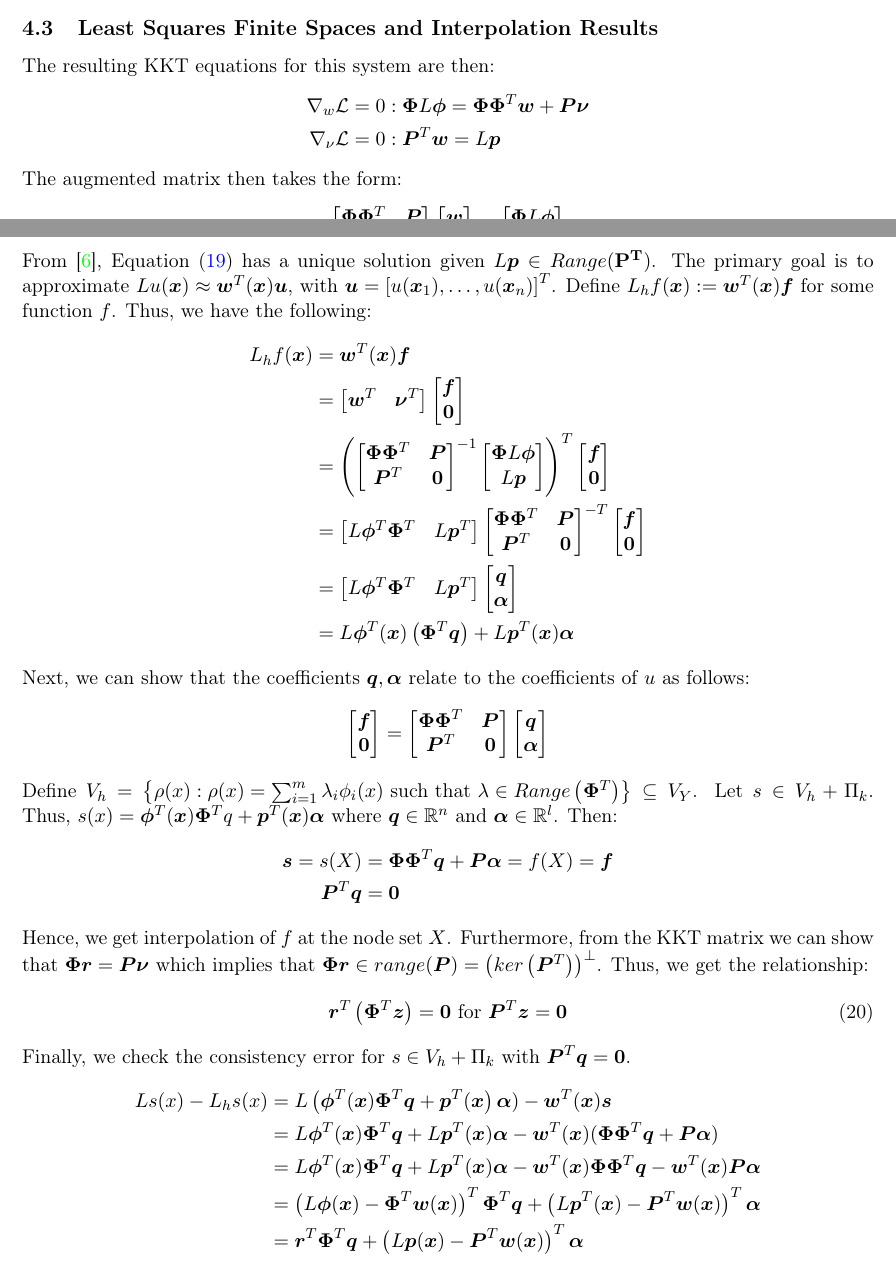
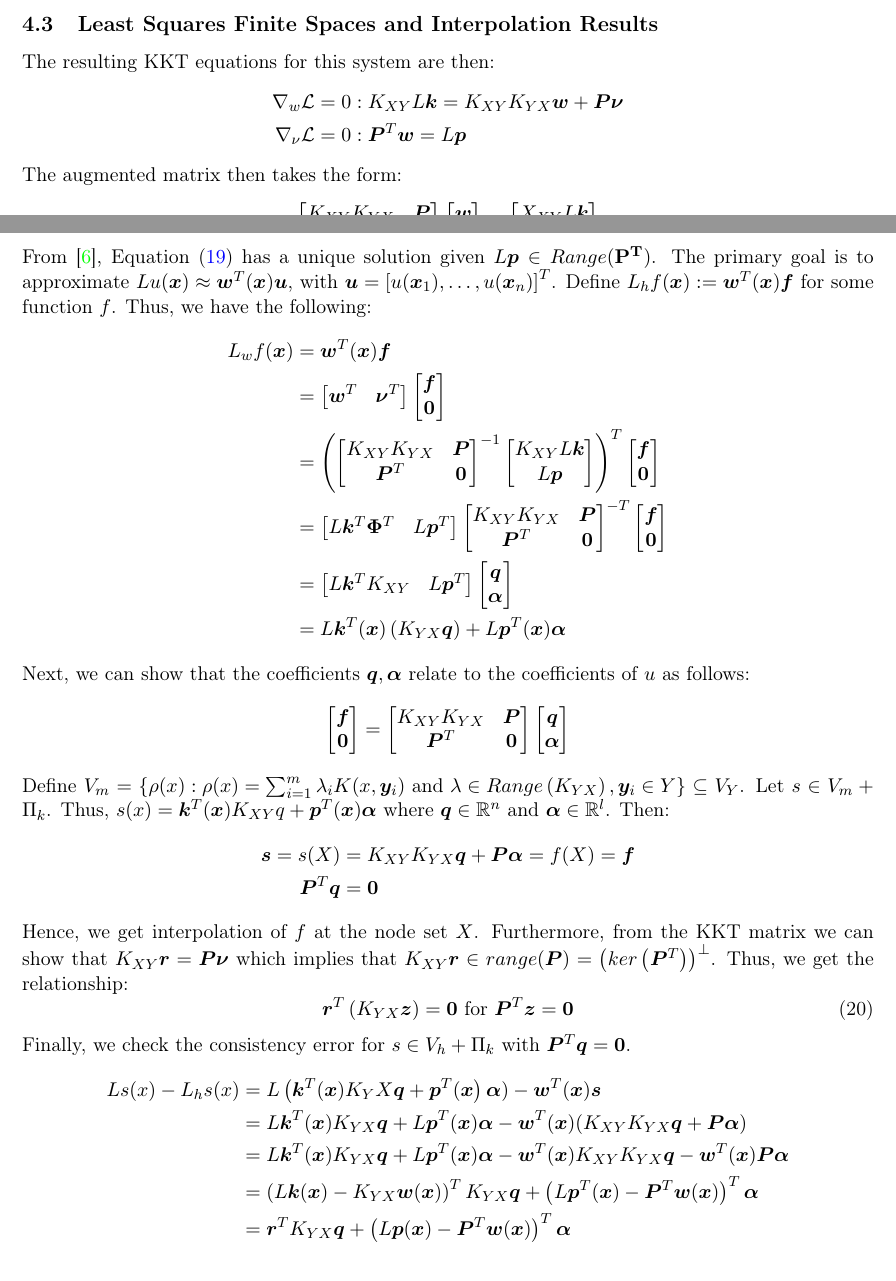
Before and after one commit to DennisC172/RBF-FD-Elliptic, a LaTeX document (Theory&Workflow/rbf_fd_least_squares_theory.tex): two parts of pages 9 and 10 of 13, joined at a grey line, cut so that both start at the same text. Compiled offline with pdfLaTeX.

Commit message:
Fixes of typos.

```diff
--- a/Theory&Workflow/rbf_fd_least_squares_theory.tex
+++ b/Theory&Workflow/rbf_fd_least_squares_theory.tex
@@ -425,27 +425,27 @@ We can solve this setup by defining the Lagrangian $\mathcal{L}$ for the problem
 
 The resulting KKT equations for this system are then:
 \begin{align*}
-	\nabla_w \mathcal{L} &= 0: \bm{\Phi} L\bm{\phi} = \bm{\Phi} \bm{\Phi}^T \bm{w} + \bm{P} \bm{\nu} \label{eq:normal_eq}\\
+	\nabla_w \mathcal{L} &= 0: K_{XY} L\bm{k} = K_{XY} K_{YX} \bm{w} + \bm{P} \bm{\nu} \label{eq:normal_eq}\\
 	\nabla_\nu \mathcal{L} &= 0: \bm{P}^T \bm{w} = L\bm{p}
 	%\label{eq:constraint}
 \end{align*}
 The augmented matrix then takes the form:
 \begin{equation}
 	\begin{bmatrix}
-		\bm{\Phi} \bm{\Phi}^T & \bm{P} \\
+		K_{XY} K_{YX} & \bm{P} \\
 		\bm{P}^T & \bm{0}
 	\end{bmatrix}
 	\begin{bmatrix}
 		\bm{w} \\ \bm{\nu}
 	\end{bmatrix} =
 	\begin{bmatrix}
-		\bm{\Phi} L\bm{\phi} \\ L\bm{p}
+		X_{XY} L\bm{k} \\ L\bm{p}
 	\end{bmatrix}
 	\label{eq:augmented}
 \end{equation}
 From \cite{Davydov2020}, Equation (\ref{eq:augmented}) has a unique solution given $L\bm{p} \in Range(\bf{P}^T)$. The primary goal is to approximate $Lu(\bm{x}) \approx \bm{w}^T(\bm{x}) \bm{u}$, with $\bm{u}=\left[ u(\bm{x}_1), \hdots, u(\bm{x}_n) \right]^T$. Define $L_h f(\bm{x}) := \bm{w}^T (\bm{x}) \bm{f}$ for some function $f$. Thus, we have the following:
 \begin{align*}
-	L_h f(\bm{x}) &= \bm{w}^T(\bm{x}) \bm{f}\\
+	L_w f(\bm{x}) &= \bm{w}^T(\bm{x}) \bm{f}\\
 			&= \begin{bmatrix}
 					\bm{w}^T & \bm{\nu}^T
 				\end{bmatrix}
@@ -454,33 +454,33 @@ From \cite{Davydov2020}, Equation (\ref{eq:augmented}) has a unique solution giv
 				\end{bmatrix}\\
 			&= \left(
 	\begin{bmatrix}
-		\bm{\Phi} \bm{\Phi}^T & \bm{P} \\
+		K_{XY} K_{YX} & \bm{P} \\
 		\bm{P}^T & \bm{0}
 	\end{bmatrix}^{-1}
 	\begin{bmatrix}
-		\bm{\Phi} L\bm{\phi} \\ L\bm{p}
+		K_{XY} L\bm{k} \\ L\bm{p}
 	\end{bmatrix}
 				\right)^T
 				\begin{bmatrix}
 					\bm{f} \\ \bm{0}
 				\end{bmatrix}\\
 			&= \begin{bmatrix}
-					L\bm{\phi}^T \bm{\Phi}^T & L\bm{p}^T
+					L\bm{k}^T \bm{\Phi}^T & L\bm{p}^T
 				\end{bmatrix}
 	\begin{bmatrix}
-		\bm{\Phi} \bm{\Phi}^T & \bm{P} \\
+		K_{XY} K_{YX} & \bm{P} \\
 		\bm{P}^T & \bm{0}
 	\end{bmatrix}^{-T}
 				\begin{bmatrix}
 					\bm{f} \\ \bm{0}
 				\end{bmatrix}\\
 			&= \begin{bmatrix}
-					L\bm{\phi}^T \bm{\Phi}^T & L\bm{p}^T
+					L\bm{k}^T K_{XY} & L\bm{p}^T
 				\end{bmatrix}
 				\begin{bmatrix}
 					\bm{q} \\ \bm{\alpha}
 				\end{bmatrix}\\
-			&= L\bm{\phi}^T (\bm{x}) \left(\bm{\Phi}^T \bm{q}\right) + L\bm{p}^T (\bm{x}) \bm{\alpha}
+			&= L\bm{k}^T (\bm{x}) \left(K_{YX} \bm{q}\right) + L\bm{p}^T (\bm{x}) \bm{\alpha}
 \end{align*}
 Next, we can show that the coefficients $\bm{q}, \bm{\alpha}$ relate to the coefficients of $u$ as follows:
 \begin{equation*}
@@ -488,29 +488,29 @@ Next, we can show that the coefficients $\bm{q}, \bm{\alpha}$ relate to the coef
 		\bm{f} \\ \bm{0}
 	\end{bmatrix} =
 	\begin{bmatrix}
-		\bm{\Phi} \bm{\Phi}^T & \bm{P} \\
+		K_{XY} K_{YX} & \bm{P} \\
 		\bm{P}^T & \bm{0}
 	\end{bmatrix}
 	\begin{bmatrix}
 		\bm{q} \\ \bm{\alpha}
 	\end{bmatrix}
 \end{equation*}
-Define $V_h = \left\{ \rho(x) : \rho(x) = \sum_{i=1}^m \lambda_i \phi_i(x) \text{ such that } \lambda \in Range\left(\bm{\Phi}^T \right) \right\} \subseteq V_Y$. Let $s \in V_h + \Pi_k$. Thus, $s(x) = \bm{\phi}^T(\bm{x})\bm{\Phi}^T q + \bm{p}^T(\bm{x}) \bm{\alpha}$ where $\bm{q} \in \mathbb{R}^{n}$ and $\bm{\alpha} \in \mathbb{R}^{l}$. Then:
+Define $V_m = \left\{ \rho(x) : \rho(x) = \sum_{i=1}^m \lambda_i K(x,\bm{y}_i) \text{ and } \lambda \in Range\left(K_{YX} \right), \bm{y}_i \in Y \right\} \subseteq V_Y$. Let $s \in V_m + \Pi_k$. Thus, $s(x) = \bm{k}^T(\bm{x})K_{XY} q + \bm{p}^T(\bm{x}) \bm{\alpha}$ where $\bm{q} \in \mathbb{R}^{n}$ and $\bm{\alpha} \in \mathbb{R}^{l}$. Then:
 \begin{align*}
-	\bm{s} = s(X) &= \bm{\Phi} \bm{\Phi}^T \bm{q} + \bm{P} \bm{\alpha} = f(X) = \bm{f}\\
+	\bm{s} = s(X) &= K_{XY} K_{YX} \bm{q} + \bm{P} \bm{\alpha} = f(X) = \bm{f}\\
 	\bm{P}^T \bm{q} &= \bm{0}
 \end{align*}
-Hence, we get interpolation of $f$ at the node set $X$. Furthermore, from the KKT matrix we can show that $\bm{\Phi} \bm{r} = \bm{P} \bm{\nu}$ which implies that $\bm{\Phi} \bm{r} \in range(\bm{P}) = \left( ker \left(\bm{P}^T \right) \right)^\perp$. Thus, we get the relationship:
+Hence, we get interpolation of $f$ at the node set $X$. Furthermore, from the KKT matrix we can show that $K_{XY} \bm{r} = \bm{P} \bm{\nu}$ which implies that $K_{XY} \bm{r} \in range(\bm{P}) = \left( ker \left(\bm{P}^T \right) \right)^\perp$. Thus, we get the relationship:
 \begin{equation}
-\bm{r}^T \left( \bm{\Phi}^T \bm{z} \right)=\bm{0} \text{ for } \bm{P}^T \bm{z} = \bm{0} \label{eq:res_orth}
+\bm{r}^T \left( K_{YX} \bm{z} \right)=\bm{0} \text{ for } \bm{P}^T \bm{z} = \bm{0} \label{eq:res_orth}
 \end{equation}
 Finally, we check the consistency error for $s \in V_h+\Pi_k$ with $\bm{P}^T \bm{q}=\bm{0}$.
 \begin{align*}
-	Ls(x)-L_hs(x) &= L\left(\bm{\phi}^T(\bm{x})\bm{\Phi}^T \bm{q} + \bm{p}^T(\bm{x}\right) \bm{\alpha}) - \bm{w}^T(\bm{x})\bm{s}\\
-	&= L\bm{\phi}^T(\bm{x})\bm{\Phi}^T \bm{q} + L\bm{p}^T(\bm{x}) \bm{\alpha} - \bm{w}^T(\bm{x})(\bm{\Phi} \bm{\Phi}^T \bm{q} + \bm{P} \bm{\alpha})\\
-	&= L\bm{\phi}^T(\bm{x})\bm{\Phi}^T \bm{q} + L\bm{p}^T(\bm{x}) \bm{\alpha} - \bm{w}^T(\bm{x})\bm{\Phi} \bm{\Phi}^T \bm{q} - \bm{w}^T(\bm{x}) \bm{P} \bm{\alpha}\\
-	&= \left( L\bm{\phi}(\bm{x}) - \bm{\Phi}^T \bm{w}(\bm{x}) \right)^T \bm{\Phi}^T \bm{q} + \left( L\bm{p}^T(\bm{x}) - \bm{P}^T \bm{w}(\bm{x}) \right)^T \bm{\alpha}\\
-	&= \bm{r}^T \bm{\Phi}^T \bm{q} + \left( L\bm{p}(\bm{x}) - \bm{P}^T \bm{w}(\bm{x}) \right)^T \bm{\alpha}\\
+	Ls(x)-L_hs(x) &= L\left(\bm{k}^T(\bm{x})K_YX \bm{q} + \bm{p}^T(\bm{x}\right) \bm{\alpha}) - \bm{w}^T(\bm{x})\bm{s}\\
+	&= L\bm{k}^T(\bm{x})K_{YX} \bm{q} + L\bm{p}^T(\bm{x}) \bm{\alpha} - \bm{w}^T(\bm{x})(K_{XY} K_{YX} \bm{q} + \bm{P} \bm{\alpha})\\
+	&= L\bm{k}^T(\bm{x})K_{YX} \bm{q} + L\bm{p}^T(\bm{x}) \bm{\alpha} - \bm{w}^T(\bm{x})K_{XY} K_{YX} \bm{q} - \bm{w}^T(\bm{x}) \bm{P} \bm{\alpha}\\
+	&= \left( L\bm{k}(\bm{x}) - K_{YX} \bm{w}(\bm{x}) \right)^T K_{YX} \bm{q} + \left( L\bm{p}^T(\bm{x}) - \bm{P}^T \bm{w}(\bm{x}) \right)^T \bm{\alpha}\\
+	&= \bm{r}^T K_{YX} \bm{q} + \left( L\bm{p}(\bm{x}) - \bm{P}^T \bm{w}(\bm{x}) \right)^T \bm{\alpha}\\
 \end{align*}
 \begin{equation}
 	Ls(x)-L_hs(x) = 0 \text{ due to (\ref{eq:augmented}) and (\ref{eq:res_orth}}) \label{eq:repro}
```
Also changed, not shown: Theory&Workflow/rbf_fd_least_squares_theory.pdf, Theory&Workflow/rbf_fd_least_squares_theory.tex (12 more changed lines).
